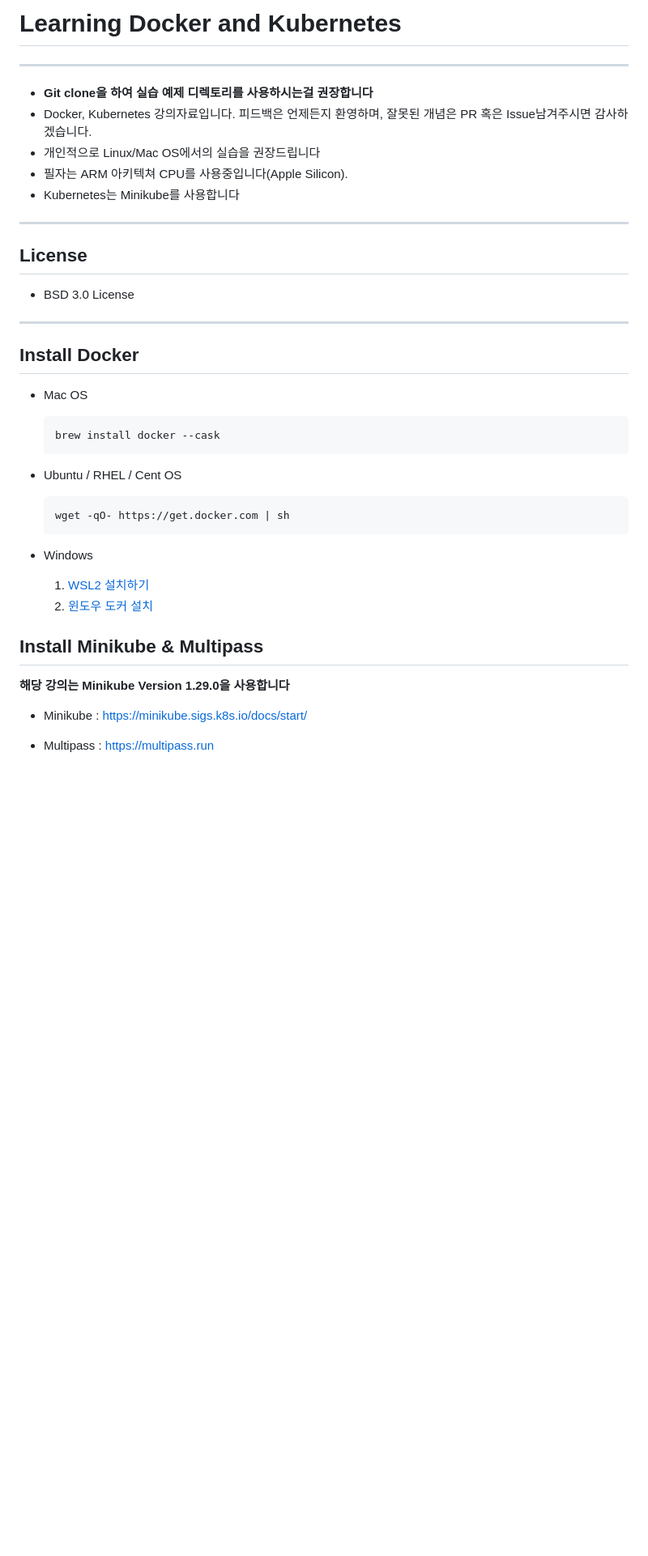
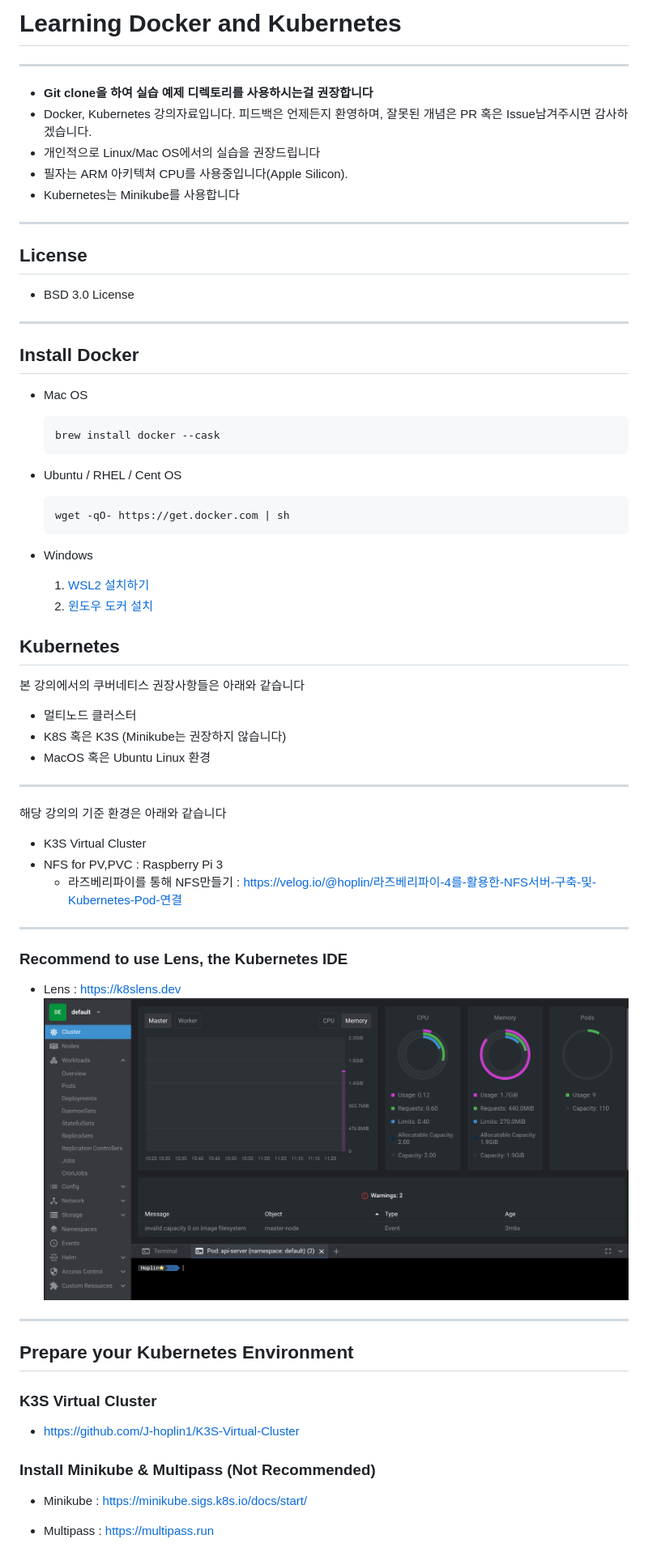
Before and after one commit to J-Hoplin/Docker-n-K8S-Lecture-Note, a Markdown page: Readme.md, the part around the change printed below. Shown: that part at 81% size. Drawn GitHub-style; pictures changed too: kubernetes-1-Starting-Kubernetes/imgs/2.png (added); blank space fills up the shorter version.

````diff
--- a/Readme.md
+++ b/Readme.md
@@ -1,37 +1,72 @@
-Learning Docker and Kubernetes
-===
-***
+# Learning Docker and Kubernetes
+
+---
+
 - **Git clone을 하여 실습 예제 디렉토리를 사용하시는걸 권장합니다**
 - Docker, Kubernetes 강의자료입니다. 피드백은 언제든지 환영하며, 잘못된 개념은 PR 혹은 Issue남겨주시면 감사하겠습니다.
 - 개인적으로 Linux/Mac OS에서의 실습을 권장드립니다
 - 필자는 ARM 아키텍쳐 CPU를 사용중입니다(Apple Silicon).
 - Kubernetes는 Minikube를 사용합니다
-***
+
+---
+
 ## License
 
 - BSD 3.0 License
-***
+
+---
+
 ## Install Docker
 
 - Mac OS
 
-    ~~~
-    brew install docker --cask
-    ~~~
+  ```
+  brew install docker --cask
+  ```
 
 - Ubuntu / RHEL / Cent OS
 
-    ~~~
-    wget -qO- https://get.docker.com | sh
-    ~~~
+  ```
+  wget -qO- https://get.docker.com | sh
+  ```
 
 - Windows
 
-    1. [WSL2 설치하기](https://gaesae.com/161)
-    2. [윈도우 도커 설치](https://goddaehee.tistory.com/251)
-## Install Minikube & Multipass
+  1. [WSL2 설치하기](https://gaesae.com/161)
+  2. [윈도우 도커 설치](https://goddaehee.tistory.com/251)
 
-**해당 강의는 Minikube Version 1.29.0을 사용합니다**
+## Kubernetes
+
+본 강의에서의 쿠버네티스 권장사항들은 아래와 같습니다
+
+- 멀티노드 클러스터
+- K8S 혹은 K3S (Minikube는 권장하지 않습니다)
+- MacOS 혹은 Ubuntu Linux 환경
+
+---
+
+해당 강의의 기준 환경은 아래와 같습니다
+
+- K3S Virtual Cluster
+- NFS for PV,PVC : Raspberry Pi 3
+  - 라즈베리파이를 통해 NFS만들기 : https://velog.io/@hoplin/라즈베리파이-4를-활용한-NFS서버-구축-및-Kubernetes-Pod-연결
+
+---
+
+### Recommend to use Lens, the Kubernetes IDE
+
+- Lens : https://k8slens.dev
+  ![img](./kubernetes-1-Starting-Kubernetes/imgs/2.png)
+
+---
+
+## Prepare your Kubernetes Environment
+
+### K3S Virtual Cluster
+
+- https://github.com/J-hoplin1/K3S-Virtual-Cluster
+
+### Install Minikube & Multipass (Not Recommended)
 
 - Minikube : https://minikube.sigs.k8s.io/docs/start/
 
````
Also changed, not shown: other parts of Readme.md (+11 -11 lines), kubernetes-1-1-Kubectl/Readme.md (added, +309 -0 lines), kubernetes-1-Starting-Kubernetes/Readme.md (+25 -6 lines), kubernetes-1-1-Kubectl/img/1.png (added), 1 other file.
